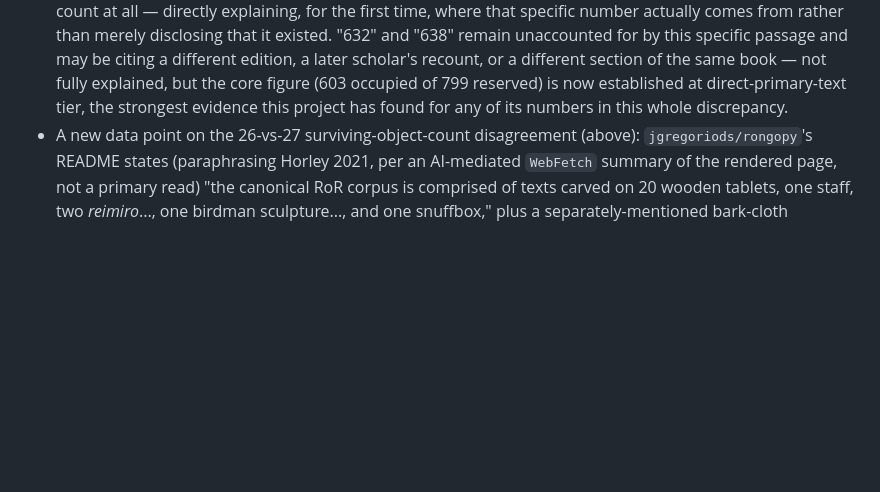
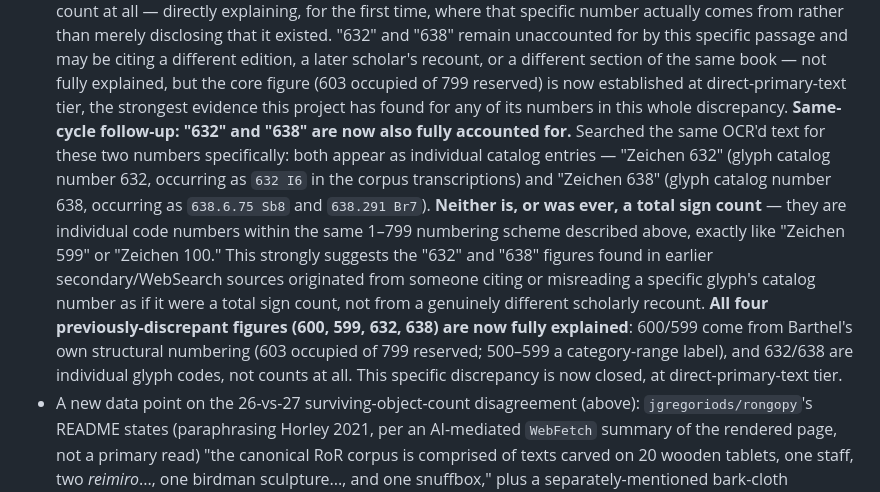
Before and after one commit to SoylentAquamarine/rongorongo-collective, a Markdown page: knowledge-base/state.md, the part around the change. GitHub-like rendering; blank space fills up the shorter version.

```diff
--- a/knowledge-base/state.md
+++ b/knowledge-base/state.md
@@ -175,6 +175,18 @@ the specific reason, so they are not re-proposed without new evidence.)_
   different section of the same book — not fully explained, but the core figure (603 occupied of 799
   reserved) is now established at direct-primary-text tier, the strongest evidence this project has found
   for any of its numbers in this whole discrepancy.
+  **Same-cycle follow-up: "632" and "638" are now also fully accounted for.** Searched the same OCR'd text
+  for these two numbers specifically: both appear as individual catalog entries — "Zeichen 632" (glyph
+  catalog number 632, occurring as `632 I6` in the corpus transcriptions) and "Zeichen 638" (glyph catalog
+  number 638, occurring as `638.6.75 Sb8` and `638.291 Br7`). **Neither is, or was ever, a total sign
+  count** — they are individual code numbers within the same 1–799 numbering scheme described above,
+  exactly like "Zeichen 599" or "Zeichen 100." This strongly suggests the "632" and "638" figures found in
+  earlier secondary/WebSearch sources originated from someone citing or misreading a specific glyph's
+  catalog number as if it were a total sign count, not from a genuinely different scholarly recount. **All
+  four previously-discrepant figures (600, 599, 632, 638) are now fully explained**: 600/599 come from
+  Barthel's own structural numbering (603 occupied of 799 reserved; 500–599 a category-range label), and
+  632/638 are individual glyph codes, not counts at all. This specific discrepancy is now closed, at
+  direct-primary-text tier.
 - A new data point on the 26-vs-27 surviving-object-count disagreement
   (above): `jgregoriods/rongopy`'s README states (paraphrasing Horley
   2021, per an AI-mediated `WebFetch` summary of the rendered page, not a
```
Also changed, not shown: comms/FromClaudeToChatGPT.md (+23 -0 lines).
